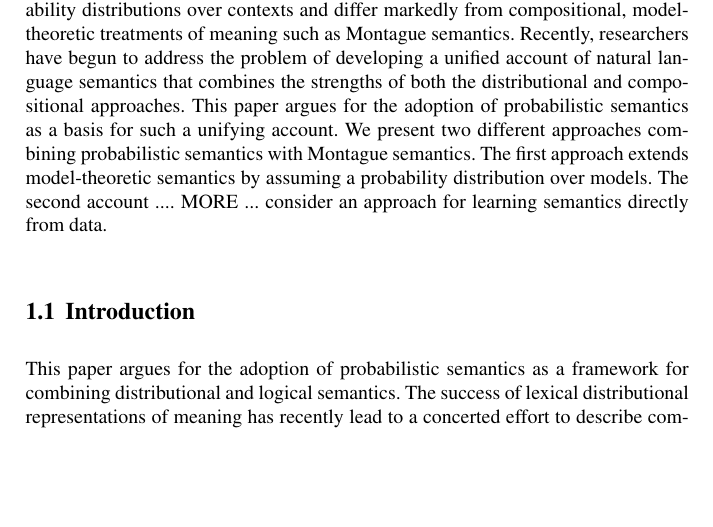
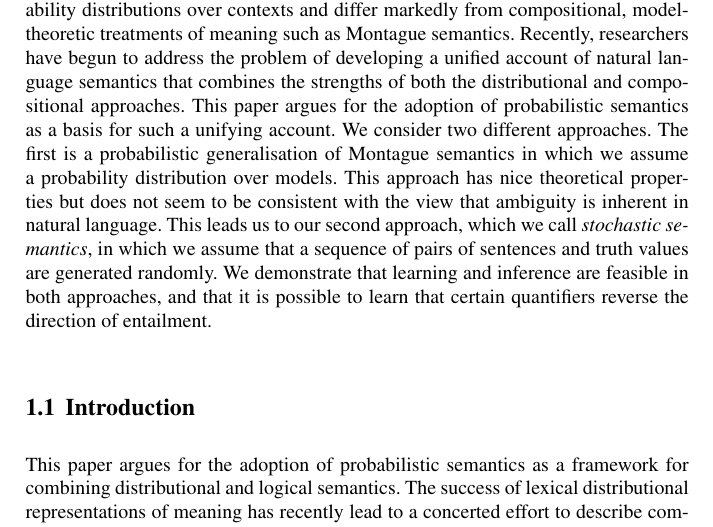
Before and after one commit to daoudclarke/probabilistic-semantics-paper, a LaTeX thesis (probsem.tex): part of page 1 of 15, cut so that both start at the same text, the shorter picture padded with empty space. Compiled offline with pdfLaTeX.

Commit message:
Add description of stochastic semantics to abstract

```diff
--- a/probsem.tex
+++ b/probsem.tex
@@ -73,16 +73,25 @@
 \maketitle
 %\begin{abstract}
 % \begin{quote}
-\abstract{
-  Distributional accounts of meaning represent words as vectors or
-  probability distributions over contexts and differ markedly from
-  compositional, model-theoretic treatments of meaning such as
-  Montague semantics. Recently, researchers have begun to address the
-  problem of developing a unified account of natural language
-  semantics that combines the strengths of both the distributional and
-  compositional approaches. This paper argues for the adoption of probabilistic semantics as a
-  basis for such a unifying account. We present two different approaches combining probabilistic semantics with Montague semantics. The first approach extends model-theoretic semantics by assuming a probability distribution over models. The second account .... MORE ... consider an approach for learning semantics directly from data.
-   }
+\abstract{ Distributional accounts of meaning represent words as
+  vectors or probability distributions over contexts and differ
+  markedly from compositional, model-theoretic treatments of meaning
+  such as Montague semantics. Recently, researchers have begun to
+  address the problem of developing a unified account of natural
+  language semantics that combines the strengths of both the
+  distributional and compositional approaches. This paper argues for
+  the adoption of probabilistic semantics as a basis for such a
+  unifying account. We consider two different approaches. The first is
+  a probabilistic generalisation of Montague semantics in which we
+  assume a probability distribution over models. This approach has
+  nice theoretical properties but does not seem to be consistent with
+  the view that ambiguity is inherent in natural language. This leads
+  us to our second approach, which we call \emph{stochastic
+    semantics}, in which we assume that a sequence of pairs of
+  sentences and truth values are generated randomly. We demonstrate
+  that learning and inference are feasible in both approaches, and
+  that it is possible to learn that certain quantifiers reverse the
+  direction of entailment.}
 % \end{quote}
 %\end{abstract}
 
```
